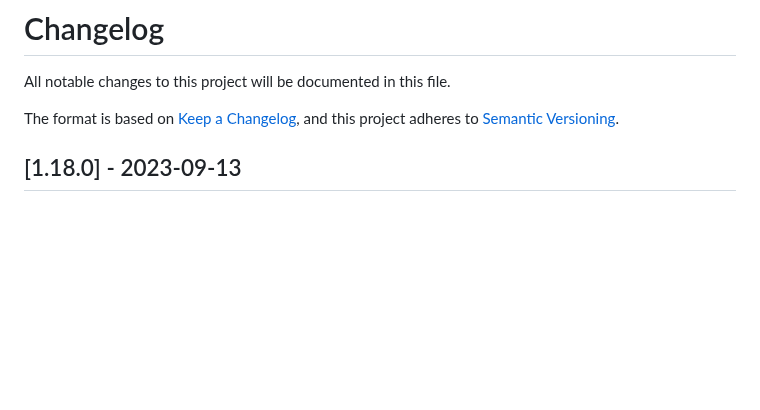
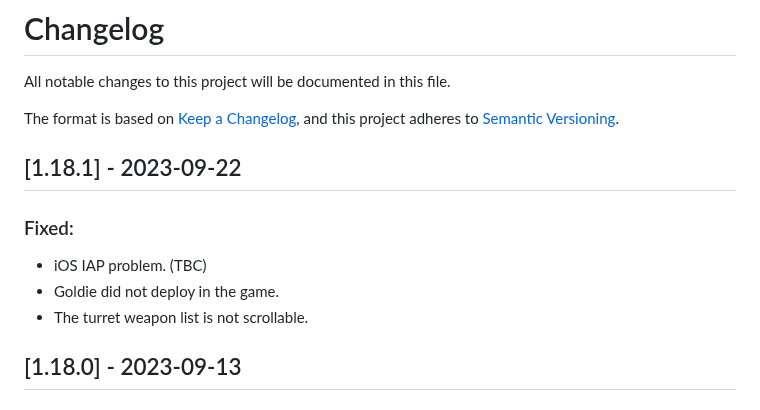
Before and after one commit to OnHitDev/onhitdev.github.io, a Markdown page: tac/CHANGELOG.md, the part around the change. Drawn GitHub-style; blank space fills up the shorter version.

```diff
--- a/tac/CHANGELOG.md
+++ b/tac/CHANGELOG.md
@@ -4,6 +4,13 @@ All notable changes to this project will be documented in this file.
 
 The format is based on [Keep a Changelog](https://keepachangelog.com/en/1.0.0/),
 and this project adheres to [Semantic Versioning](https://semver.org/spec/v2.0.0.html).
+
+## [1.18.1] - 2023-09-22
+
+### Fixed:
+- iOS IAP problem. (TBC)
+- Goldie did not deploy in the game.
+- The turret weapon list is not scrollable.
 
 ## [1.18.0] - 2023-09-13
 
```
